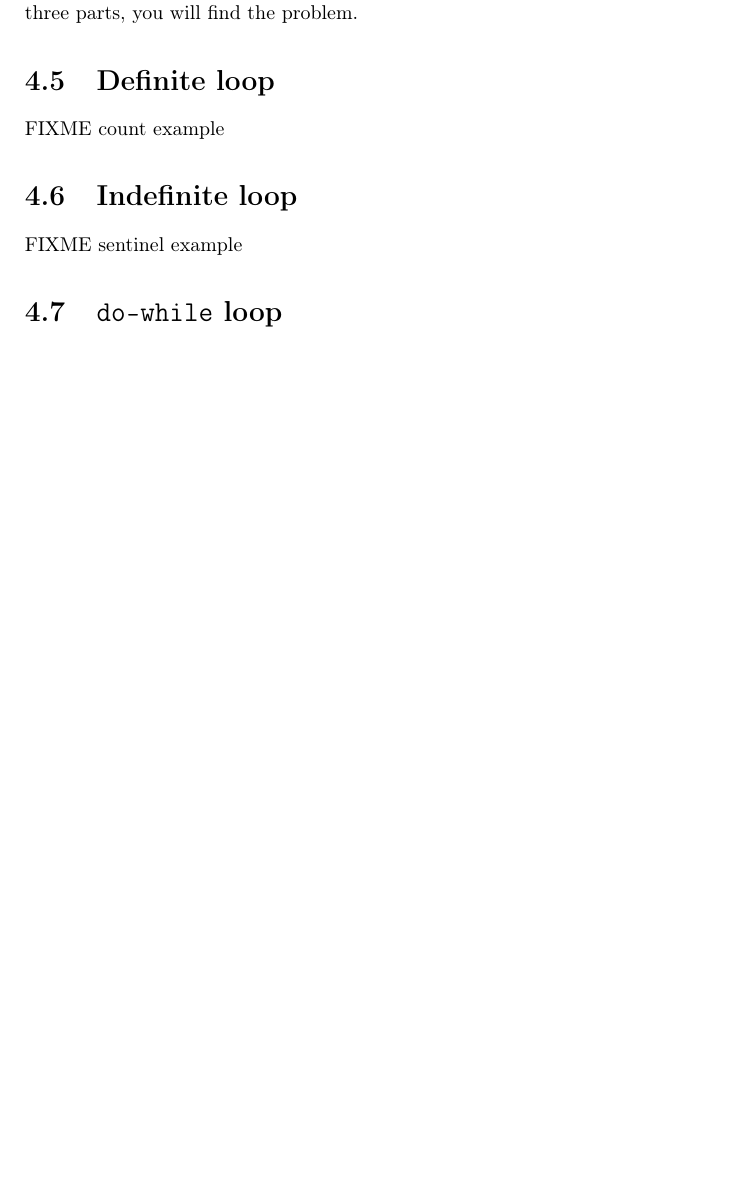
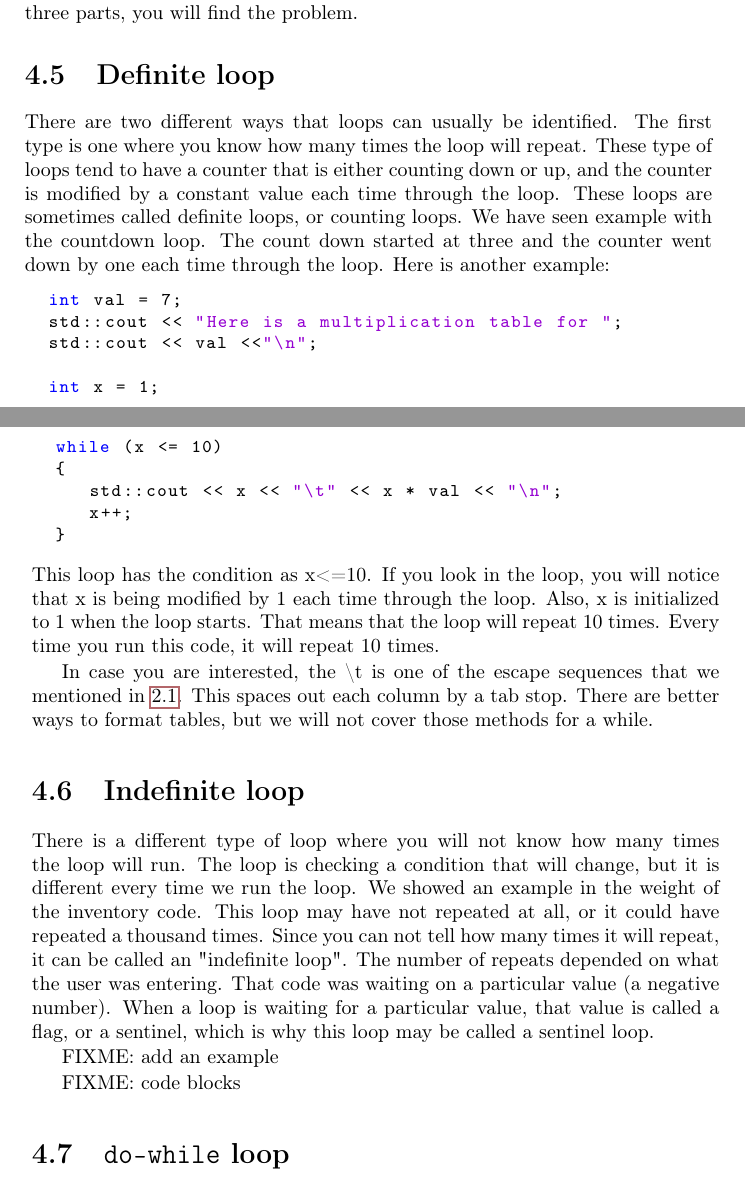
Before and after one commit to lpatacch/thinkCPPGames, a LaTeX thesis (book/main.tex, which reads book/cha4.tex): part of page 62 of 230 before the commit and two parts of pages 62 and 63 of 230 after it, the two joined at a grey line, cut so that both start at the same text, the shorter picture padded with empty space. Compiled offline with pdfLaTeX.

Commit message:
work on loops and if
Switched 1 old picture to use a png instead
added description of unbraced if statements and code blocks
talked about definite and indefinite loops

```diff
--- a/book/cha4.tex
+++ b/book/cha4.tex
@@ -276,10 +276,47 @@ like increment it. This can be described by the following pseudocode:
 Loops, in order to work properly, need to have all three parts. If there is no modification section, the loop would never be able to leave the loop. If the initialization is wrong (or missing), the loop may loop the wrong amount of times (or never loop). And last, if the condition is wrong, the loop will never end properly. Whenever you loop is not working properly, if you look at those three parts, you will find the problem.
 
 \section{Definite loop}
-FIXME count example
+There are two different ways that loops can usually be identified. The first type
+is one where you know how many times the loop will repeat. These type of loops tend to
+have a counter that is either counting down or up, and the counter is modified by a
+constant value each time through the loop. These loops are sometimes called definite loops,
+or counting loops. We have seen example with the countdown loop. The count down started at
+three and the counter went down by one each time through the loop. Here is another example:
+
+\begin{lstlisting}
+  int val = 7;
+  std::cout << "Here is a multiplication table for ";
+  std::cout << val <<"\n";
+
+  int x = 1;
+  while (x <= 10)
+  {
+     std::cout << x << "\t" << x * val << "\n";
+     x++;
+  }
+\end{lstlisting}
+This loop has the condition as x<=10. If you look in the loop, you will notice that
+x is being modified by 1 each time through the loop. Also, x is initialized to 1
+when the loop starts. That means that the loop will repeat 10 times. Every time you
+run this code, it will repeat 10 times.
+
+In case you are interested, the \textbackslash t is one of the escape sequences that
+we mentioned in \ref{tab:escapechar}. This spaces out each column by a tab stop. There
+are better ways to format tables, but we will not cover those methods for a while.
+
 \section{Indefinite loop}
-FIXME sentinel example
+There is a different type of loop where you will not know how many times the loop
+will run. The loop is checking a condition that will change, but it is different every
+time we run the loop. We showed an example in the weight of the inventory code. This
+loop may have not repeated at all, or it could have repeated a thousand times. Since
+you can not tell how many times it will repeat, it can be called an "indefinite loop".
+The number of repeats depended on what the user was entering. That code was waiting on a particular value (a negative number).
+When a loop is waiting for a particular value, that value is called a flag, or a sentinel, which is why this loop may be
+called a sentinel loop.
 
+FIXME: add an example
+
+FIXME: code blocks
 \section{{\tt do-while} loop}
 FIXME
 
```
Also changed, not shown: book/cha1.tex (+6 -3 lines), book/cha3.tex (+38 -2 lines), book/html.tex (+3 -2 lines), 1 other file.
